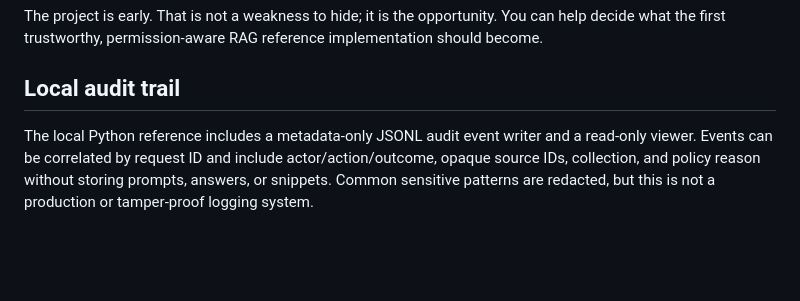
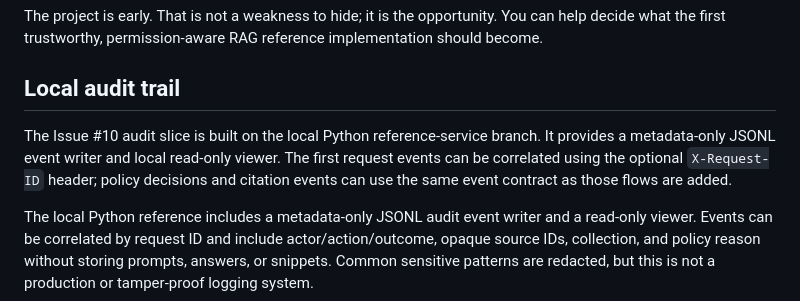
Before and after one commit to DineshDhanoki/Enterprise-RAG-with-RBAC, a Markdown page: README.md, the part around the change. Drawn GitHub-style; blank space fills up the shorter version.

Commit message:
docs: clarify audit trail integration boundary

```diff
--- a/README.md
+++ b/README.md
@@ -185,6 +185,10 @@ The project is early. That is not a weakness to hide; it is the opportunity. You
 
 ## Local audit trail
 
+The Issue #10 audit slice is built on the local Python reference-service branch. It provides a metadata-only JSONL event writer and local read-only viewer. The first request events can be correlated using the optional `X-Request-ID` header; policy decisions and citation events can use the same event contract as those flows are added.
+
+
+
 The local Python reference includes a metadata-only JSONL audit event writer and a read-only viewer. Events can be correlated by request ID and include actor/action/outcome, opaque source IDs, collection, and policy reason without storing prompts, answers, or snippets. Common sensitive patterns are redacted, but this is not a production or tamper-proof logging system.
 
 Run the audit tests and viewer (Python 3.12):
```
